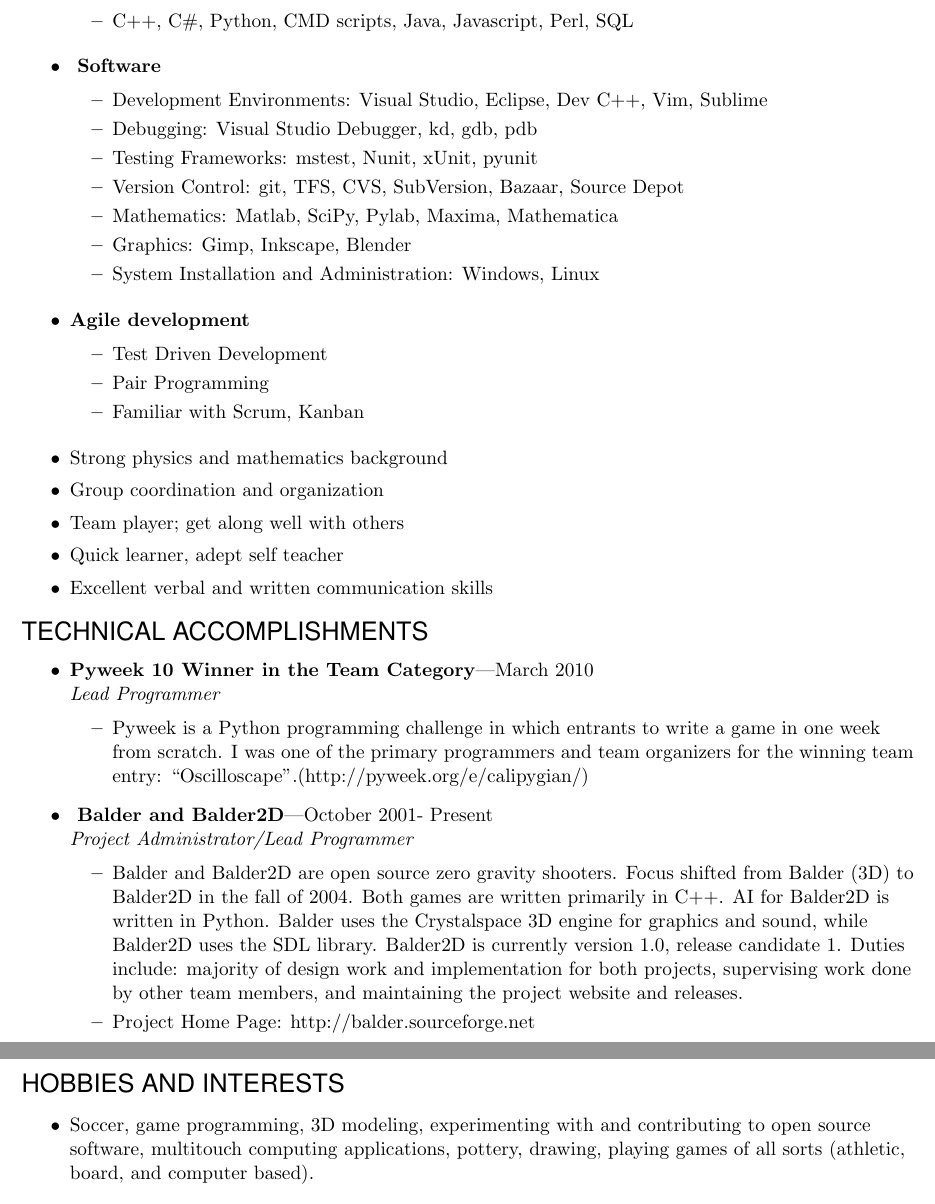
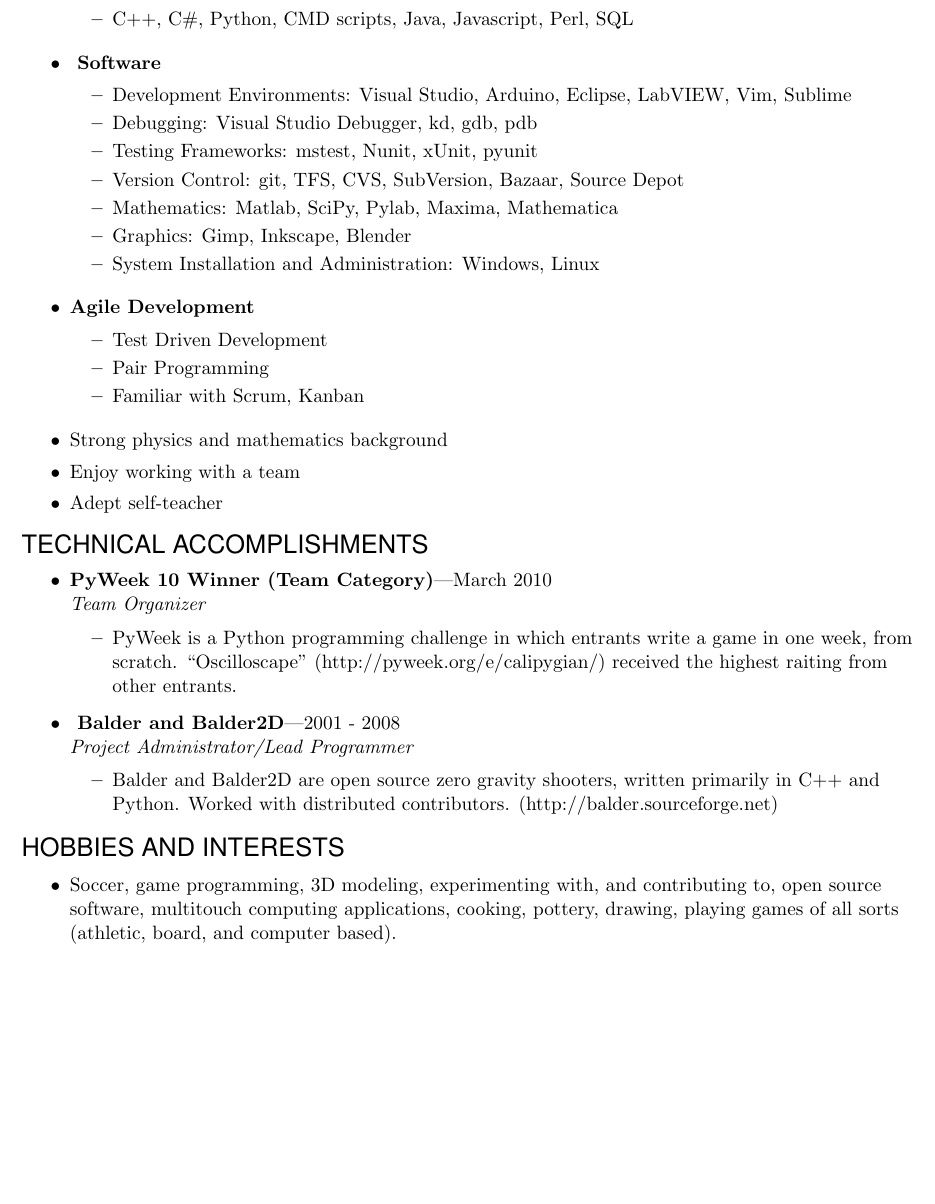
Before and after one commit to bjornicus/Resume, a LaTeX CV (BjornResumeDeveloper.tex): two parts of pages 2 and 3 of 3 before the commit and part of page 2 of 2 after it, the two joined at a grey line, cut so that both start at the same text, the shorter picture padded with empty space. Compiled offline with pdfLaTeX.

Commit message:
Suzanne cleanup pt 3

```diff
--- a/BjornResumeDeveloper.tex
+++ b/BjornResumeDeveloper.tex
@@ -136,7 +136,7 @@
 \ressubitem{C++, C\#, Python, CMD scripts,  Java, Javascript, Perl, SQL}
     \end{reslist}
     \begin{reslist}{ Software}
-\ressubitem{Development Environments: Visual Studio, Eclipse, Dev C++, Vim, Sublime}
+\ressubitem{Development Environments: Visual Studio, Arduino, Eclipse, LabVIEW, Vim, Sublime}
 \ressubitem{Debugging: Visual Studio Debugger, kd, gdb, pdb}
 \ressubitem{Testing Frameworks: mstest, Nunit, xUnit, pyunit}
 \ressubitem{Version Control: git, TFS, CVS, SubVersion, Bazaar, Source Depot}
@@ -144,32 +144,29 @@
 \ressubitem{Graphics: Gimp, Inkscape, Blender}
 \ressubitem{System Installation and Administration: Windows, Linux}
     \end{reslist}
-  \begin{reslist}{Agile development}
+  \begin{reslist}{Agile Development}
     \ressubitem{Test Driven Development}
     \ressubitem{Pair Programming}
     \ressubitem{Familiar with Scrum, Kanban}
     \end{reslist}
 \resitem{Strong physics and mathematics background}
-\resitem{Group coordination and organization}
-\resitem{Team player; get along well with others}
-\resitem{Quick learner, adept self teacher}
-\resitem{Excellent verbal and written communication skills}
+\resitem{Enjoy working with a team}
+\resitem{Adept self-teacher}
 \end{ressection}
 
 \begin{ressection}{TECHNICAL ACCOMPLISHMENTS}
-    \begin{ressubsec}{Pyweek 10  Winner in the Team Category}{March 2010}
-    {Lead Programmer}
-    \ressubitem{Pyweek is a Python programming challenge in which entrants to write a game in one week from scratch.  I was one of the primary programmers and team organizers for the winning team entry: ``Oscilloscape''.(http://pyweek.org/e/calipygian/) }
+    \begin{ressubsec}{PyWeek 10 Winner (Team Category)}{March 2010}
+    {Team Organizer}
+    \ressubitem{PyWeek is a Python programming challenge in which entrants write a game in one week, from scratch.   \lq\lq{}Oscilloscape\rq\rq{} (http://pyweek.org/e/calipygian/) received the highest raiting from other entrants.}
     \end{ressubsec}
-    \begin{ressubsec}{ Balder and Balder2D}{October 2001- Present}
+    \begin{ressubsec}{ Balder and Balder2D}{2001 - 2008}
     {Project Administrator/Lead Programmer}
-    \ressubitem{Balder and Balder2D are open source zero gravity shooters. Focus shifted from Balder (3D) to Balder2D in the fall of 2004. Both games are written primarily in C++. AI for Balder2D is written in Python. Balder uses the Crystalspace 3D engine for graphics and sound, while Balder2D uses the SDL library. Balder2D is currently version 1.0, release candidate 1. Duties include: majority of design work and implementation for both projects, supervising work done by other team members, and maintaining the project website and releases.}
-    \ressubitem{Project Home Page: http://balder.sourceforge.net}
+    \ressubitem{Balder and Balder2D are open source zero gravity shooters, written primarily in C++ and Python. Worked with distributed contributors. (http://balder.sourceforge.net)}
     \end{ressubsec}
 \end{ressection}
 
 \begin{ressection}{HOBBIES AND INTERESTS}
-\resitem{Soccer, game programming, 3D modeling, experimenting with and contributing to open source software, multitouch computing applications, pottery, drawing, playing games of all sorts (athletic, board, and computer based).}
+\resitem{Soccer, game programming, 3D modeling, experimenting with, and contributing to, open source software, multitouch computing applications, cooking, pottery, drawing, playing games of all sorts (athletic, board, and computer based).}
 \end{ressection}
 
 \begin{ressection}{REFERENCES}
```
Also changed, not shown: BjornResumeDeveloper.pdf, 1 other file.
